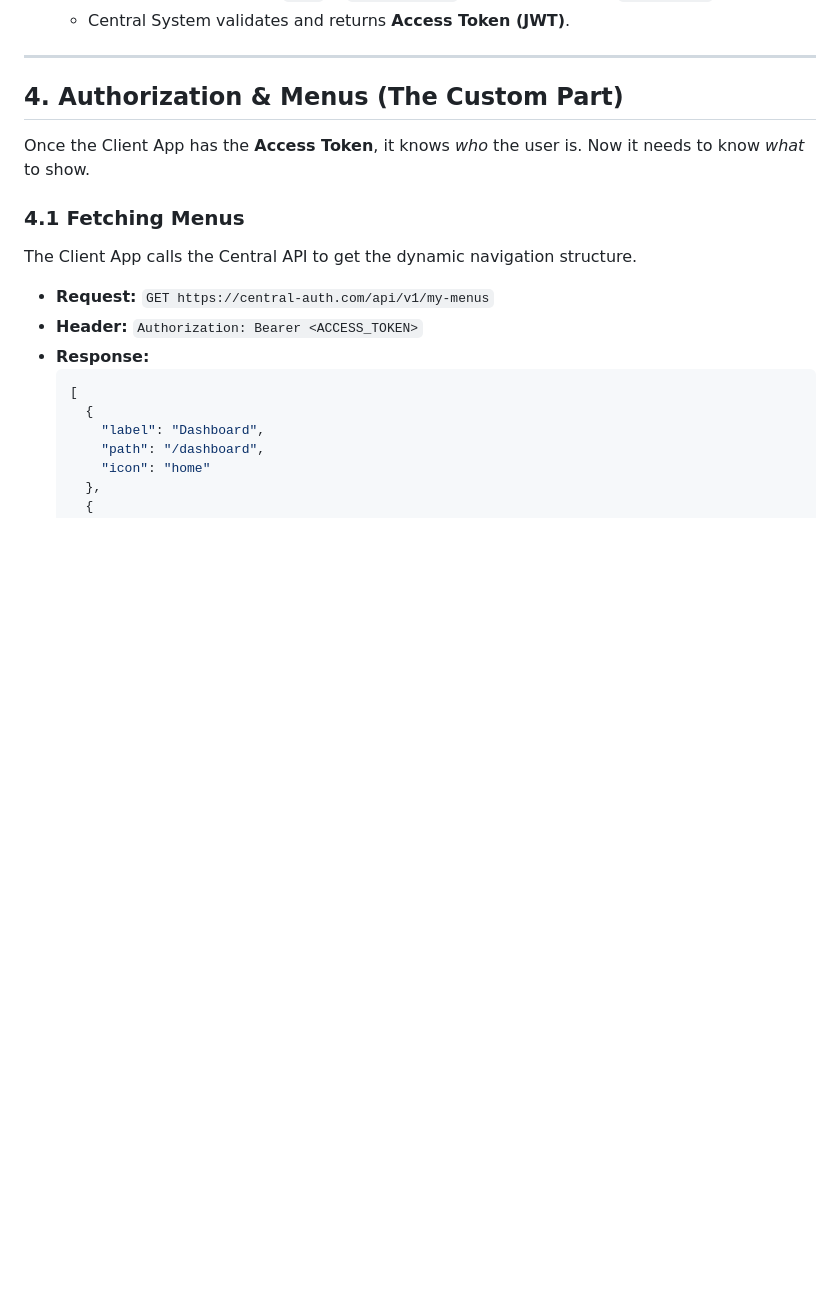
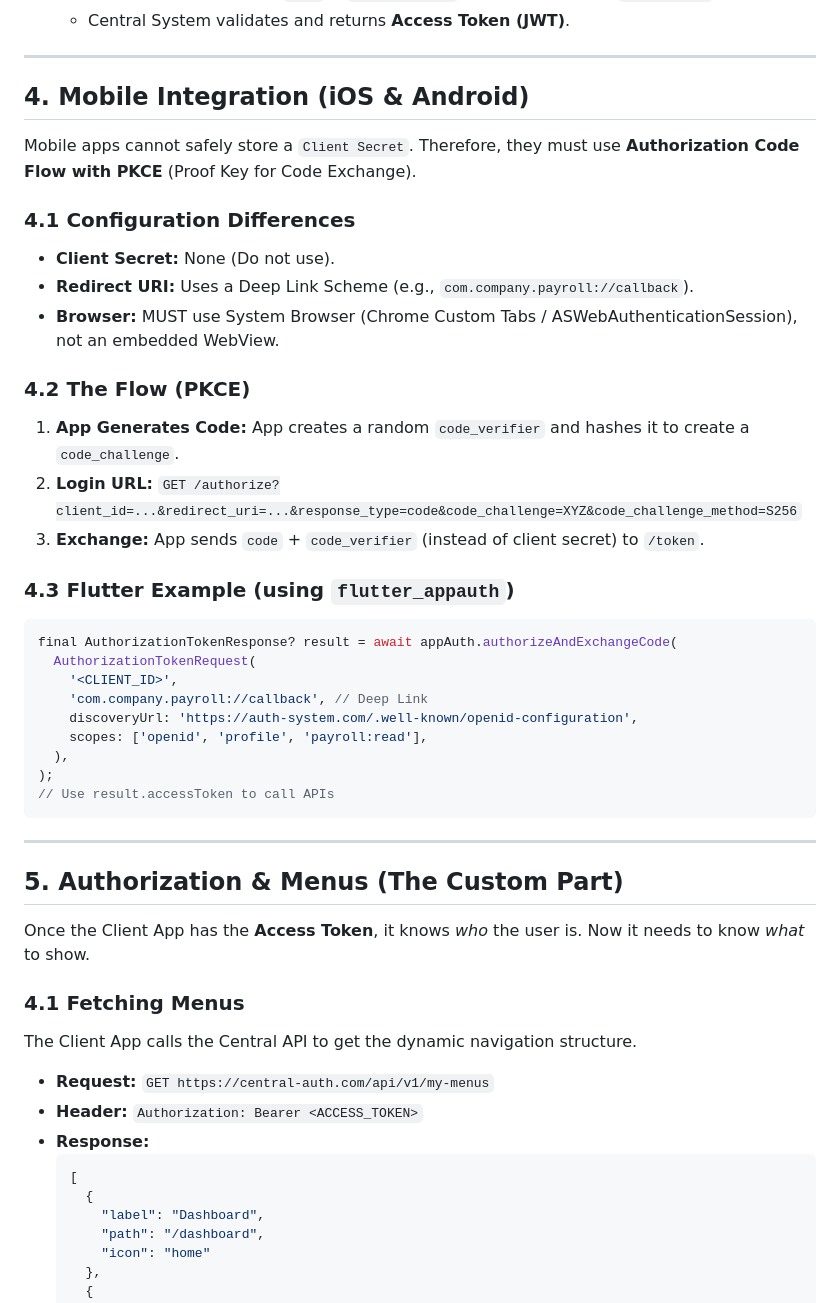
Before and after one commit to alaminmain/DoorAuthServer, a Markdown page: INTEGRATION_GUIDE.md, the part around the change. Drawn GitHub-style; blank space fills up the shorter version.

Commit message:
Update integration guide with Mobile PKCE documentation

````diff
--- a/INTEGRATION_GUIDE.md
+++ b/INTEGRATION_GUIDE.md
@@ -85,7 +85,38 @@ new OIDCStrategy({
 
 ---
 
-## 4. Authorization & Menus (The Custom Part)
+## 4. Mobile Integration (iOS & Android)
+
+Mobile apps cannot safely store a `Client Secret`. Therefore, they must use **Authorization Code Flow with PKCE** (Proof Key for Code Exchange).
+
+### 4.1 Configuration Differences
+*   **Client Secret:** None (Do not use).
+*   **Redirect URI:** Uses a Deep Link Scheme (e.g., `com.company.payroll://callback`).
+*   **Browser:** MUST use System Browser (Chrome Custom Tabs / ASWebAuthenticationSession), not an embedded WebView.
+
+### 4.2 The Flow (PKCE)
+1.  **App Generates Code:** App creates a random `code_verifier` and hashes it to create a `code_challenge`.
+2.  **Login URL:**
+    `GET /authorize?client_id=...&redirect_uri=...&response_type=code&code_challenge=XYZ&code_challenge_method=S256`
+3.  **Exchange:**
+    App sends `code` + `code_verifier` (instead of client secret) to `/token`.
+
+### 4.3 Flutter Example (using `flutter_appauth`)
+```dart
+final AuthorizationTokenResponse? result = await appAuth.authorizeAndExchangeCode(
+  AuthorizationTokenRequest(
+    '<CLIENT_ID>',
+    'com.company.payroll://callback', // Deep Link
+    discoveryUrl: 'https://auth-system.com/.well-known/openid-configuration',
+    scopes: ['openid', 'profile', 'payroll:read'],
+  ),
+);
+// Use result.accessToken to call APIs
+```
+
+---
+
+## 5. Authorization & Menus (The Custom Part)
 
 Once the Client App has the **Access Token**, it knows *who* the user is. Now it needs to know *what* to show.
 
````
